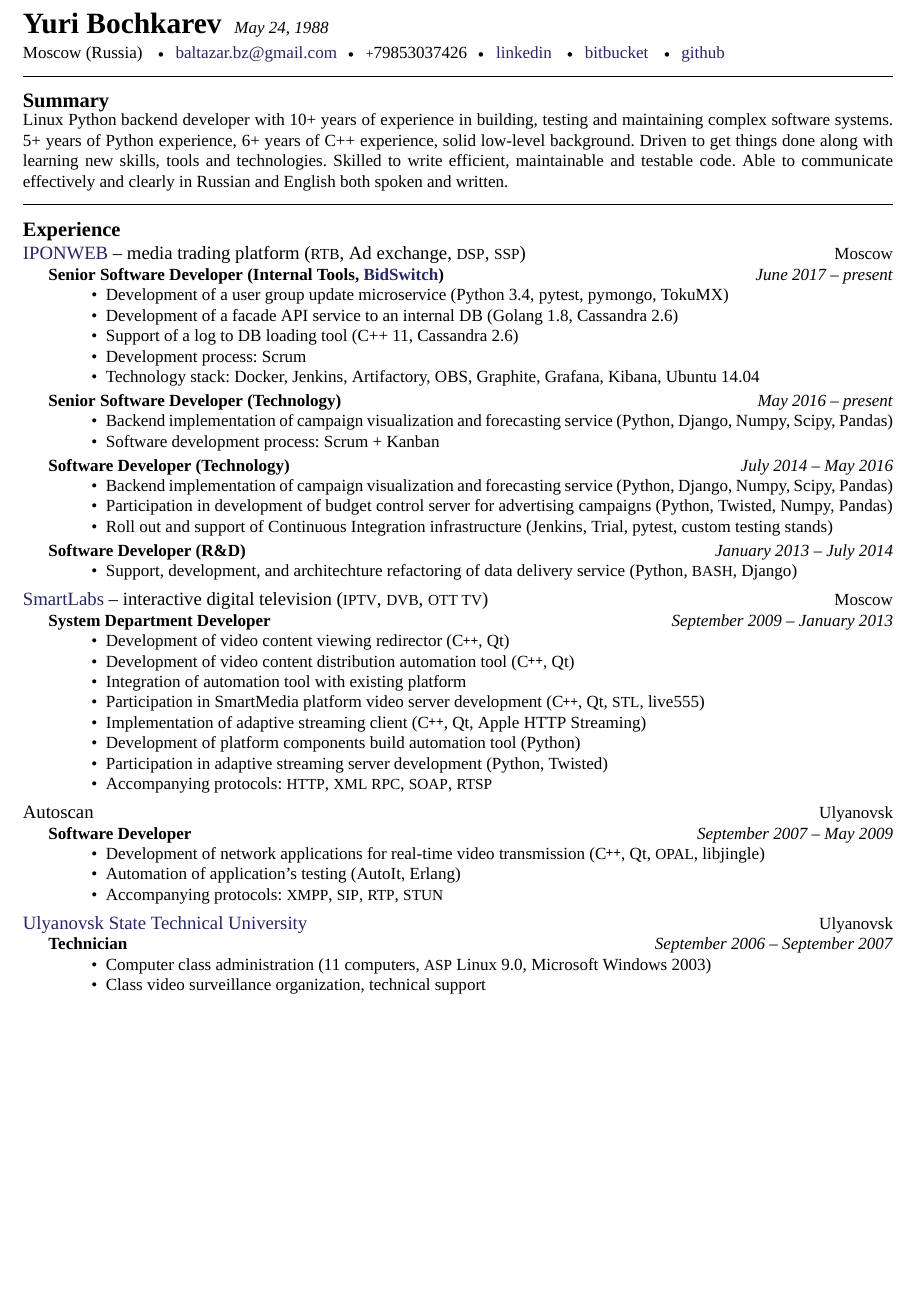
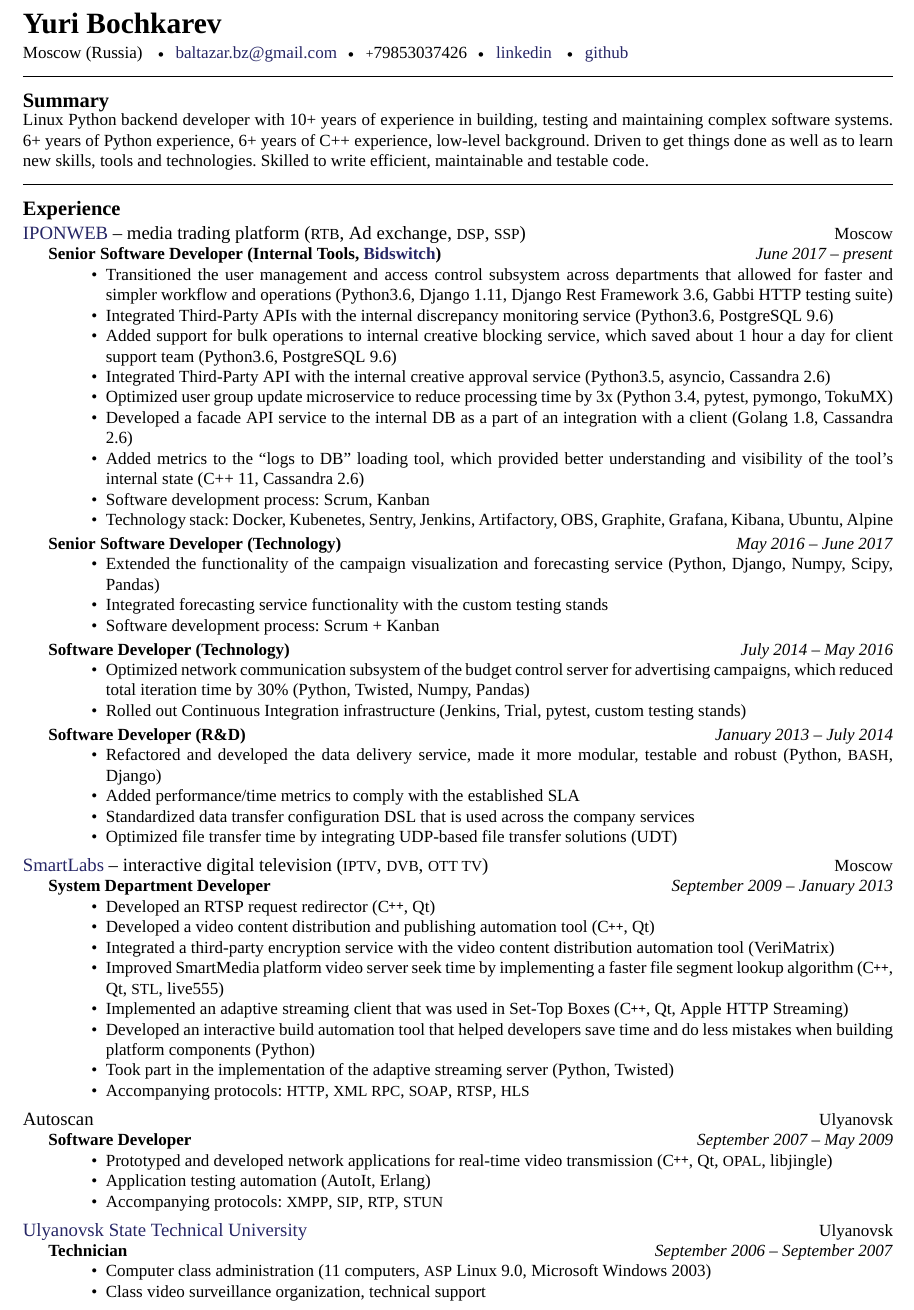
Before and after one commit to balta2ar/resume, a LaTeX CV (yuri-bochkarev-en-resume.tex): part of page 1 of 2, cut so that both start at the same text, the shorter picture padded with empty space. Compiled offline with XeLaTeX; a missing font is replaced by an installed copy or a similar font.

Commit message:
more updates to the latest position and phrasing

```diff
--- a/yuri-bochkarev-en-resume.tex
+++ b/yuri-bochkarev-en-resume.tex
@@ -55,7 +55,8 @@
 \begin{document}  % begin the content of the document
 \sloppy  % this to relax whitespacing in favour of straight margins
 
-\maintitle{Yuri Bochkarev}{May 24, 1988}  % title on top of the document
+% \maintitle{Yuri Bochkarev}{May 24, 1988}  % title on top of the document
+\maintitle{Yuri Bochkarev}{}  % title on top of the document
 
 \nobreakvspace{0.3em}  % add some page break averse vertical spacing
 
@@ -72,8 +73,6 @@
 %cies010 \emph{(Skype)}\sbull
 \href{http://ru.linkedin.com/pub/yuri-bochkarev/21/3a9/555}{linkedin}
 \sbull
-\href{https://bitbucket.org/balta2ar}{bitbucket}
-\sbull
 \href{https://github.com/balta2ar}{github}
 % \\
 %Mathenesserplein 84\sbull
@@ -87,12 +86,15 @@
 %\begin{multicols}{2}  % open a multicolumn environment
 \noindent
 Linux Python backend developer with 10+ years of experience in
-    building, testing and maintaining complex software systems. 5+ years of
-    Python experience, 6+ years of C++ experience, solid low-level background.
-    Driven to get things done along with learning new skills, tools and
-    technologies. Skilled to write efficient, maintainable and testable code. Able
-    to communicate effectively and clearly in Russian and English both spoken
-    and written.
+    building, testing and maintaining complex software systems. 6+ years of
+    Python experience, 6+ years of C++ experience, low-level background.
+    Driven to get things done as well as to learn new skills, tools and
+    technologies. Skilled to write efficient, maintainable and testable code.
+
+    % Able
+    % to communicate effectively and clearly in Russian and English both spoken
+    % and written.
+
 %\end{multicols}
 %\spacedhrule{0.6em}{-0.4em}
 
@@ -104,27 +106,42 @@
     {Moscow}
     {
         \position  % sets the header for a subsection and contains usually body text
-        {Senior Software Developer (Internal Tools, \href{http://www.bidswitch.com/}{BidSwitch})}
+        {Senior Software Developer (Internal Tools, \href{http://www.bidswitch.com/}{Bidswitch})}
         {June 2017 -- present}
         {
             \begin{itemize}
-                \item{Development of a user group update microservice
-                      (Python 3.4, pytest, pymongo, TokuMX)}
-                \item{Development of a facade API service to an internal DB
-                      (Golang 1.8, Cassandra 2.6)}
-                \item{Support of a log to DB loading tool (C++ 11, Cassandra 2.6)}
-                \item{Development process: Scrum}
-                \item{Technology stack: Docker, Jenkins, Artifactory,
-                      OBS, Graphite, Grafana, Kibana, Ubuntu 14.04}
+                \item{Transitioned the user management and access control subsystem
+                      across departments that allowed for faster and simpler
+                      workflow and operations (Python3.6, Django 1.11,
+                      Django Rest Framework 3.6, Gabbi HTTP testing suite)}
+                \item{Integrated Third-Party APIs with the internal
+                      discrepancy monitoring service (Python3.6, PostgreSQL 9.6)}
+                \item{Added support for bulk operations to internal creative
+                      blocking service, which saved about 1 hour a day for client
+                      support team (Python3.6, PostgreSQL 9.6)}
+                \item{Integrated Third-Party API with the internal creative
+                      approval service (Python3.5, asyncio, Cassandra 2.6)}
+                \item{Optimized user group update microservice to reduce
+                      processing time by 3x (Python 3.4, pytest, pymongo, TokuMX)}
+                \item{Developed a facade API service to the internal DB as a part of
+                      an integration with a client (Golang 1.8, Cassandra 2.6)}
+                \item{Added metrics to the ``logs to DB'' loading tool, which provided
+                      better understanding and visibility of the tool's internal state
+                      (C++ 11, Cassandra 2.6)}
+                \item{Software development process: Scrum, Kanban}
+                \item{Technology stack: Docker, Kubenetes, Sentry, Jenkins,
+                      Artifactory, OBS, Graphite, Grafana, Kibana, Ubuntu, Alpine}
             \end{itemize}
         }
         \position  % sets the header for a subsection and contains usually body text
             {Senior Software Developer (Technology)}
-            {May 2016 -- present}
+            {May 2016 -- June 2017}
             {
                 \begin{itemize}
-                    \item{Backend implementation of campaign visualization and
+                    \item{Extended the functionality of the campaign visualization and
                           forecasting service (Python, Django, Numpy, Scipy, Pandas)}
+                    \item{Integrated forecasting service functionality with the
+                          custom testing stands}
                     \item{Software development process: Scrum + Kanban}
                 \end{itemize}
             }
@@ -133,11 +150,10 @@
             {July 2014 -- May 2016}
             {
                 \begin{itemize}
-                    \item{Backend implementation of campaign visualization and
-                          forecasting service (Python, Django, Numpy, Scipy, Pandas)}
-                    \item{Participation in development of budget control server for
-                          advertising campaigns (Python, Twisted, Numpy, Pandas)}
-                    \item{Roll out and support of Continuous Integration infrastructure
+                    \item{Optimized network communication subsystem of the
+                          budget control server for advertising campaigns, which
+                          reduced total iteration time by 30\% (Python, Twisted, Numpy, Pandas)}
+                    \item{Rolled out Continuous Integration infrastructure
                           (Jenkins, Trial, pytest, custom testing stands)}
                 \end{itemize}
             }
@@ -146,8 +162,15 @@
             {January 2013 -- July 2014}
             {
                 \begin{itemize}
-                    \item{Support, development, and architechture refactoring
-                          of data delivery service (Python, \acr{BASH}, Django)}
+                    \item{Refactored and developed the data delivery service,
+                          made it more modular, testable and robust
+                          (Python, \acr{BASH}, Django)}
+                    \item{Added performance/time metrics to comply with the established
+                          SLA}
+                    \item{Standardized data transfer configuration DSL that
+                          is used across the company services}
+                    \item{Optimized file transfer time by integrating UDP-based
+                          file transfer solutions (UDT)}
                 \end{itemize}
             }
     }
@@ -163,17 +186,23 @@
             {September 2009 -- January 2013}
             {
                 \begin{itemize}
-                    \item{Development of video content viewing redirector (\CPP, Qt)}
-                    \item{Development of video content distribution automation tool (\CPP, Qt)}
-                    \item{Integration of automation tool with existing platform}
-                    \item{Participation in SmartMedia platform video server development
+                    \item{Developed an RTSP request redirector (\CPP, Qt)}
+                    \item{Developed a video content distribution and publishing
+                          automation tool (\CPP, Qt)}
+                    \item{Integrated a third-party encryption service with the
+                          video content distribution automation tool (VeriMatrix)}
+                    \item{Improved SmartMedia platform video server seek time by
+                          implementing a faster file segment lookup algorithm
                           (\CPP, Qt, \acr{STL}, live555)}
-                    \item{Implementation of adaptive streaming client (\CPP, Qt, Apple HTTP Streaming)}
-                    \item{Development of platform components build automation tool (Python)}
-                    \item{Participation in adaptive streaming server development
-                          (Python, Twisted)}
+                    \item{Implemented an adaptive streaming client that was used
+                          in Set-Top Boxes (\CPP, Qt, Apple HTTP Streaming)}
+                    \item{Developed an interactive build automation tool that
+                          helped developers save time and do less mistakes when
+                          building platform components (Python)}
+                    \item{Took part in the implementation of the adaptive
+                          streaming server (Python, Twisted)}
                     \item{Accompanying protocols: \acr{HTTP}, \acr{XML RPC},
-                          \acr{SOAP}, \acr{RTSP}}
+                          \acr{SOAP}, \acr{RTSP}, \acr{HLS}}
                 \end{itemize}
             }
     }
@@ -189,9 +218,10 @@
             {September 2007 -- May 2009}
             {
                 \begin{itemize}
-                    \item{Development of network applications for real-time video
-                          transmission (\CPP, Qt, \acr{OPAL}, libjingle)}
-                    \item{Automation of application's testing (AutoIt, Erlang)}
+                    \item{Prototyped and developed network applications for
+                          real-time video transmission
+                          (\CPP, Qt, \acr{OPAL}, libjingle)}
+                    \item{Application testing automation (AutoIt, Erlang)}
                     \item{Accompanying protocols: \acr{XMPP}, \acr{SIP}, \acr{RTP},
                           \acr{STUN}}
                 \end{itemize}
```
Also changed, not shown: yuri-bochkarev-ru-resume.tex (+53 -35 lines), pdf/yuri-bochkarev-en-resume.pdf, pdf/yuri-bochkarev-ru-resume.pdf.
